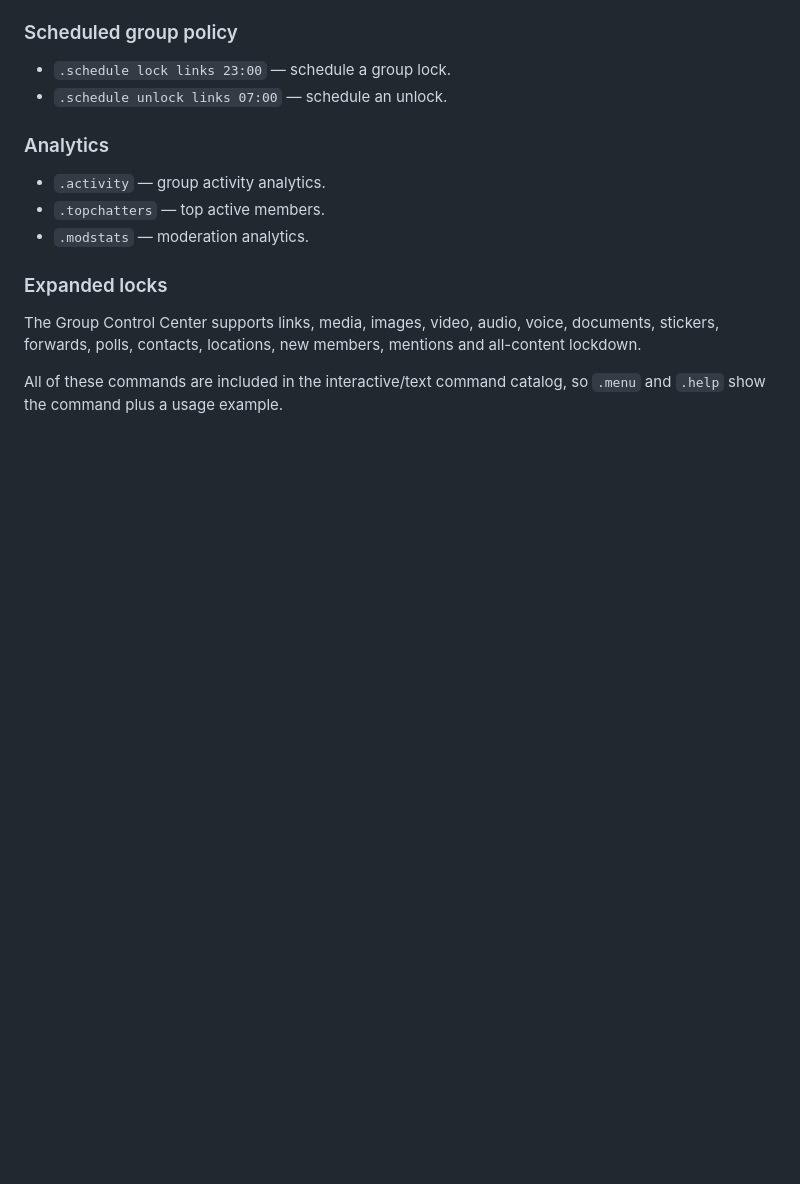
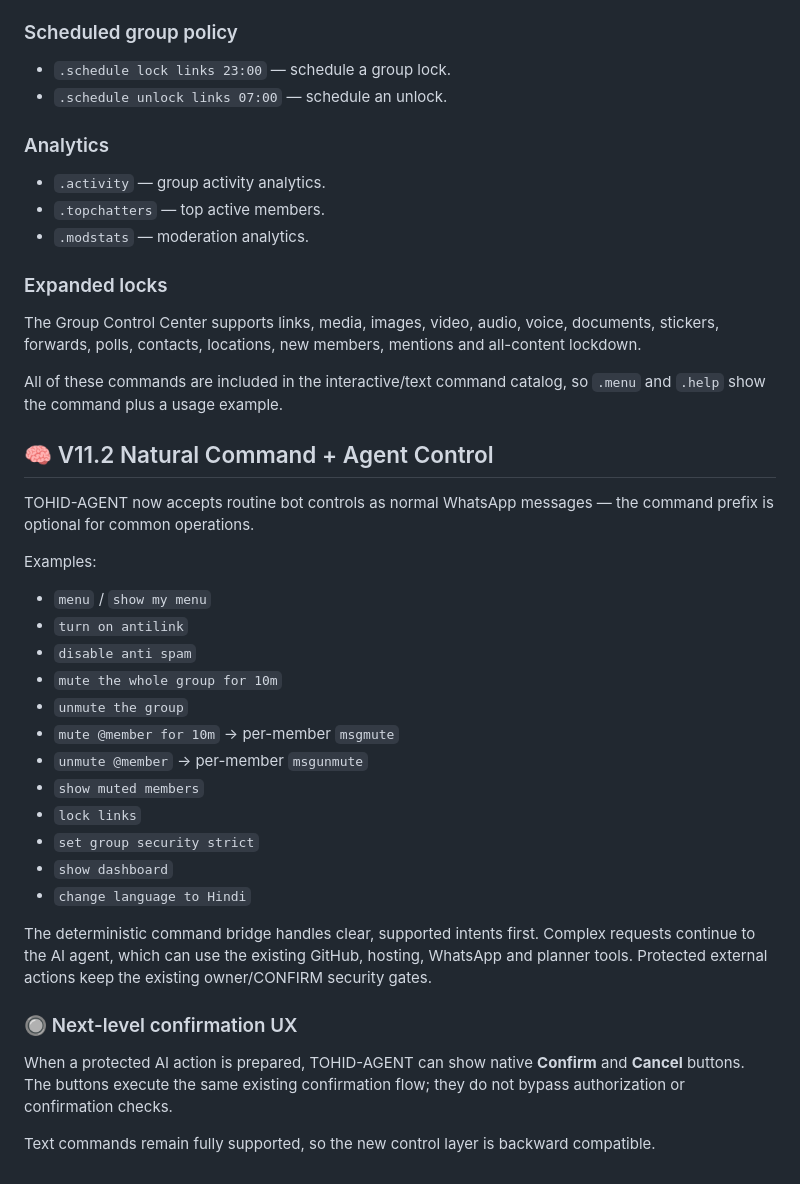
Before and after one commit to Tohidkhan6332/TOHID-AGENT, a Markdown page: README.md, the part around the change. Drawn GitHub-style; blank space fills up the shorter version.

Commit message:
docs: document natural command and agent control UX

```diff
--- a/README.md
+++ b/README.md
@@ -916,3 +916,30 @@ Examples:
 The Group Control Center supports links, media, images, video, audio, voice, documents, stickers, forwards, polls, contacts, locations, new members, mentions and all-content lockdown.
 
 All of these commands are included in the interactive/text command catalog, so `.menu` and `.help` show the command plus a usage example.
+
+
+## 🧠 V11.2 Natural Command + Agent Control
+
+TOHID-AGENT now accepts routine bot controls as normal WhatsApp messages — the command prefix is optional for common operations.
+
+Examples:
+- `menu` / `show my menu`
+- `turn on antilink`
+- `disable anti spam`
+- `mute the whole group for 10m`
+- `unmute the group`
+- `mute @member for 10m` → per-member `msgmute`
+- `unmute @member` → per-member `msgunmute`
+- `show muted members`
+- `lock links`
+- `set group security strict`
+- `show dashboard`
+- `change language to Hindi`
+
+The deterministic command bridge handles clear, supported intents first. Complex requests continue to the AI agent, which can use the existing GitHub, hosting, WhatsApp and planner tools. Protected external actions keep the existing owner/CONFIRM security gates.
+
+### 🔘 Next-level confirmation UX
+
+When a protected AI action is prepared, TOHID-AGENT can show native **Confirm** and **Cancel** buttons. The buttons execute the same existing confirmation flow; they do not bypass authorization or confirmation checks.
+
+Text commands remain fully supported, so the new control layer is backward compatible.
```
